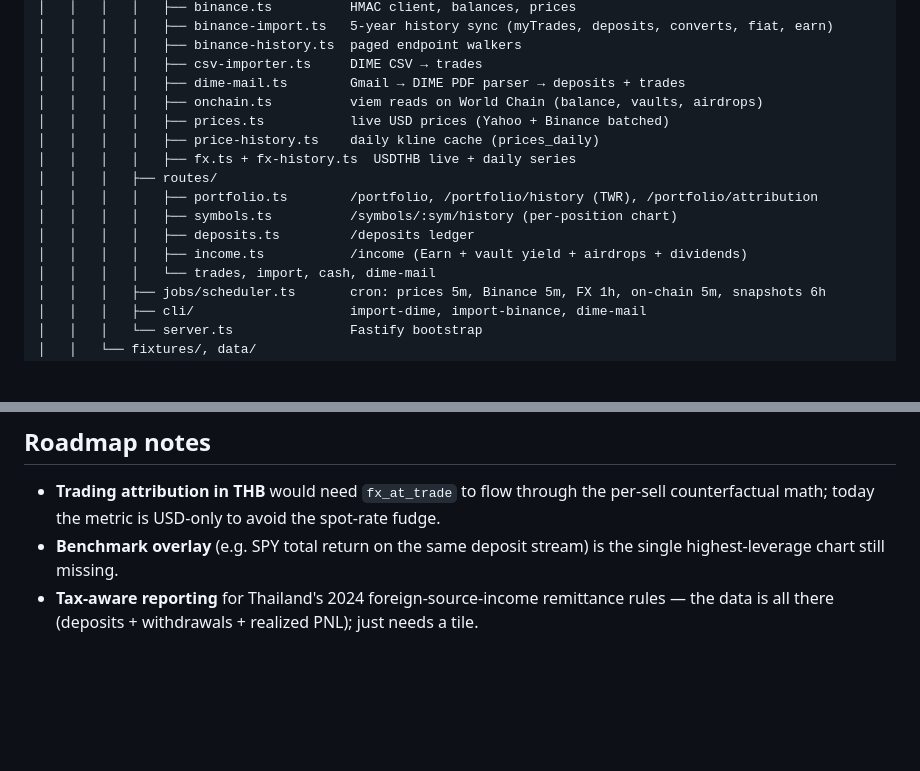
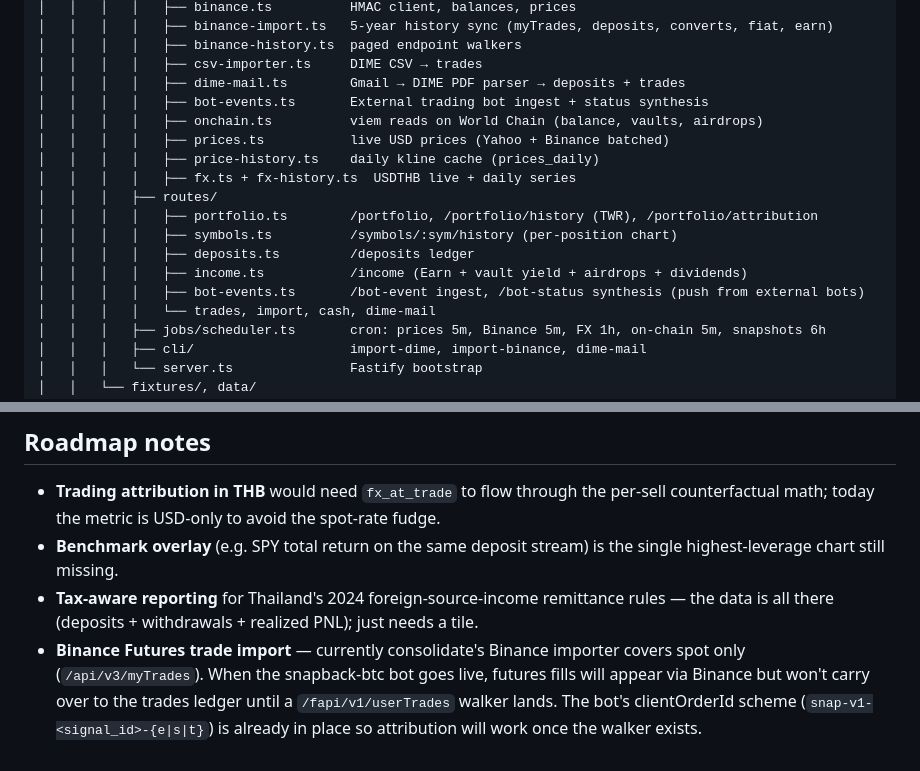
Before and after one commit to Tezigudo/investment-consolidation, a Markdown page: README.md, 2 parts joined by grey strips. GitHub-like rendering; blank space fills up the shorter version.

```diff
--- a/README.md
+++ b/README.md
@@ -29,6 +29,7 @@ investing-consolidate/
 │   │   │   │   ├── binance-history.ts  paged endpoint walkers
 │   │   │   │   ├── csv-importer.ts     DIME CSV → trades
 │   │   │   │   ├── dime-mail.ts        Gmail → DIME PDF parser → deposits + trades
+│   │   │   │   ├── bot-events.ts       External trading bot ingest + status synthesis
 │   │   │   │   ├── onchain.ts          viem reads on World Chain (balance, vaults, airdrops)
 │   │   │   │   ├── prices.ts           live USD prices (Yahoo + Binance batched)
 │   │   │   │   ├── price-history.ts    daily kline cache (prices_daily)
@@ -38,6 +39,7 @@ investing-consolidate/
 │   │   │   │   ├── symbols.ts          /symbols/:sym/history (per-position chart)
 │   │   │   │   ├── deposits.ts         /deposits ledger
 │   │   │   │   ├── income.ts           /income (Earn + vault yield + airdrops + dividends)
+│   │   │   │   ├── bot-events.ts       /bot-event ingest, /bot-status synthesis (push from external bots)
 │   │   │   │   └── trades, import, cash, dime-mail
 │   │   │   ├── jobs/scheduler.ts       cron: prices 5m, Binance 5m, FX 1h, on-chain 5m, snapshots 6h
 │   │   │   ├── cli/                    import-dime, import-binance, dime-mail
@@ -269,3 +298,4 @@ Tests cover BUY-only, partial sell, full sell + rebuy, DIV, SELL-before-BUY, and
 - **Trading attribution in THB** would need `fx_at_trade` to flow through the per-sell counterfactual math; today the metric is USD-only to avoid the spot-rate fudge.
 - **Benchmark overlay** (e.g. SPY total return on the same deposit stream) is the single highest-leverage chart still missing.
 - **Tax-aware reporting** for Thailand's 2024 foreign-source-income remittance rules — the data is all there (deposits + withdrawals + realized PNL); just needs a tile.
+- **Binance Futures trade import** — currently consolidate's Binance importer covers spot only (`/api/v3/myTrades`). When the snapback-btc bot goes live, futures fills will appear via Binance but won't carry over to the trades ledger until a `/fapi/v1/userTrades` walker lands. The bot's clientOrderId scheme (`snap-v1-<signal_id>-{e|s|t}`) is already in place so attribution will work once the walker exists.
```
Also changed, not shown: other parts of README.md (+34 -7 lines).
